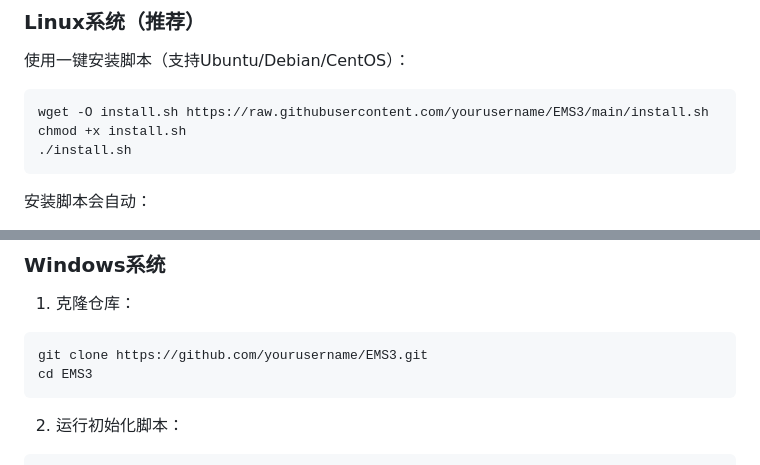
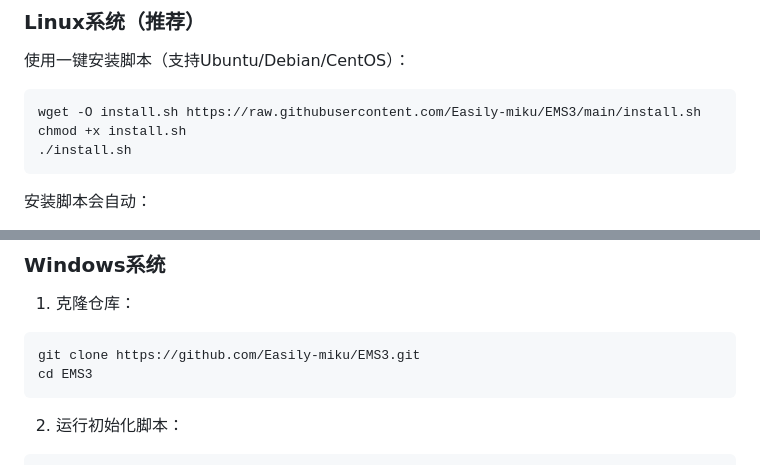
Before and after one commit to Easily-miku/EMS3, a Markdown page: README.md, 2 parts joined by grey strips. Rendered like a GitHub page.

````diff
--- a/README.md
+++ b/README.md
@@ -28,7 +28,7 @@ EMS3（Easy Minecraft Server Management System 3）是一个用Python编写的
 使用一键安装脚本（支持Ubuntu/Debian/CentOS）：
 
 ```bash
-wget -O install.sh https://raw.githubusercontent.com/yourusername/EMS3/main/install.sh
+wget -O install.sh https://raw.githubusercontent.com/Easily-miku/EMS3/main/install.sh
 chmod +x install.sh
 ./install.sh
 ```
@@ -43,7 +43,7 @@ chmod +x install.sh
 
 1. 克隆仓库：
 ```bash
-git clone https://github.com/yourusername/EMS3.git
+git clone https://github.com/Easily-miku/EMS3.git
 cd EMS3
 ```
 
````
